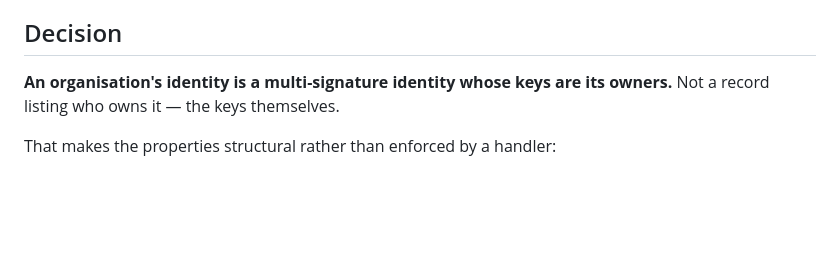
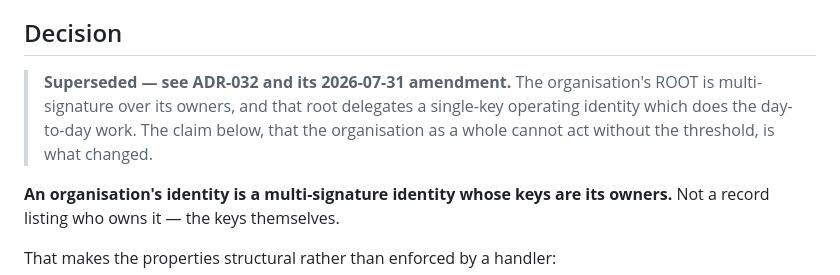
Before and after one commit to LF-Decentralized-Trust-labs/identity-bot, a Markdown page: docs/adr/030-an-organisation-is-its-signers.md, the part around the change. Drawn GitHub-style; blank space fills up the shorter version.

```diff
--- a/docs/adr/030-an-organisation-is-its-signers.md
+++ b/docs/adr/030-an-organisation-is-its-signers.md
@@ -26,6 +26,11 @@ The fallback is why this was invisible rather than broken. Everything kept worki
 Separately, multi-signature inception passed `ndigs=[]`, committing to no successor keys. An identity created that way **can never be rotated**: a signer whose key is compromised could never be replaced, and transferring ownership is itself a rotation.
 
 ## Decision
+
+> **Superseded — see ADR-032 and its 2026-07-31 amendment.** The organisation's
+> ROOT is multi-signature over its owners, and that root delegates a single-key
+> operating identity which does the day-to-day work. The claim below, that the
+> organisation as a whole cannot act without the threshold, is what changed.
 
 **An organisation's identity is a multi-signature identity whose keys are its owners.** Not a record listing who owns it — the keys themselves.
 
```
Also changed, not shown: docs/adr/032-an-organisation-is-owned-from-its-first-event.md (+112 -3 lines).
